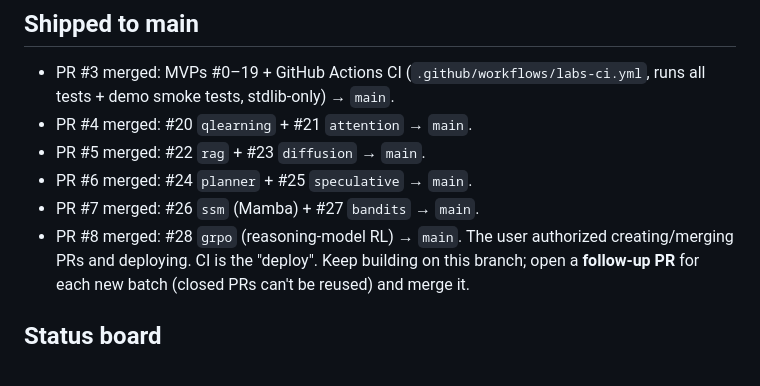
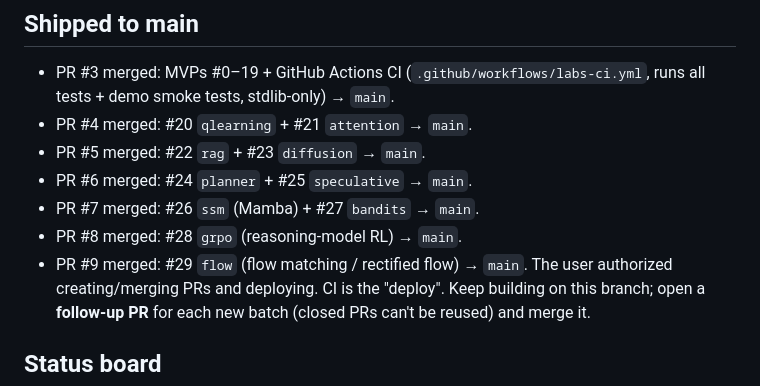
Before and after one commit to amitshrivastavaa/ai-agents, a Markdown page: labs/PROGRESS.md, the part around the change. Drawn GitHub-style.

Commit message:
labs: record PR #9 (flow) merged in PROGRESS log
Co-Authored-By: Claude Opus 4.8 <noreply@anthropic.com>
Claude-Session: https://claude.ai/code/session_01UJFFUbk1EsjuPDCHzCa7WD

```diff
--- a/labs/PROGRESS.md
+++ b/labs/PROGRESS.md
@@ -36,6 +36,7 @@ into `labs/`, continuously through the night. Go wild — but ship things that
 - PR #6 merged: #24 `planner` + #25 `speculative` → `main`.
 - PR #7 merged: #26 `ssm` (Mamba) + #27 `bandits` → `main`.
 - PR #8 merged: #28 `grpo` (reasoning-model RL) → `main`.
+- PR #9 merged: #29 `flow` (flow matching / rectified flow) → `main`.
 The user authorized creating/merging PRs and deploying. CI is the "deploy".
 Keep building on this branch; open a **follow-up PR** for each new batch (closed
 PRs can't be reused) and merge it.
```
